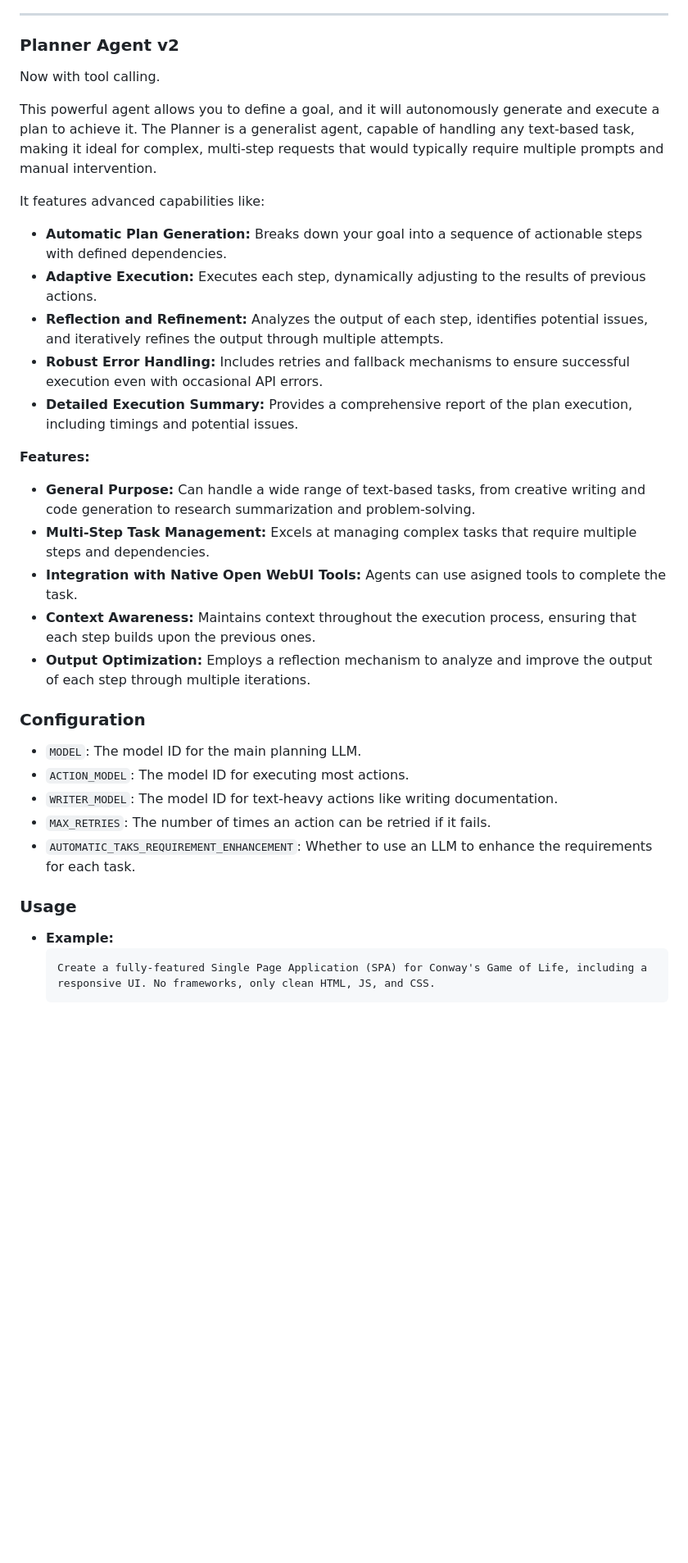
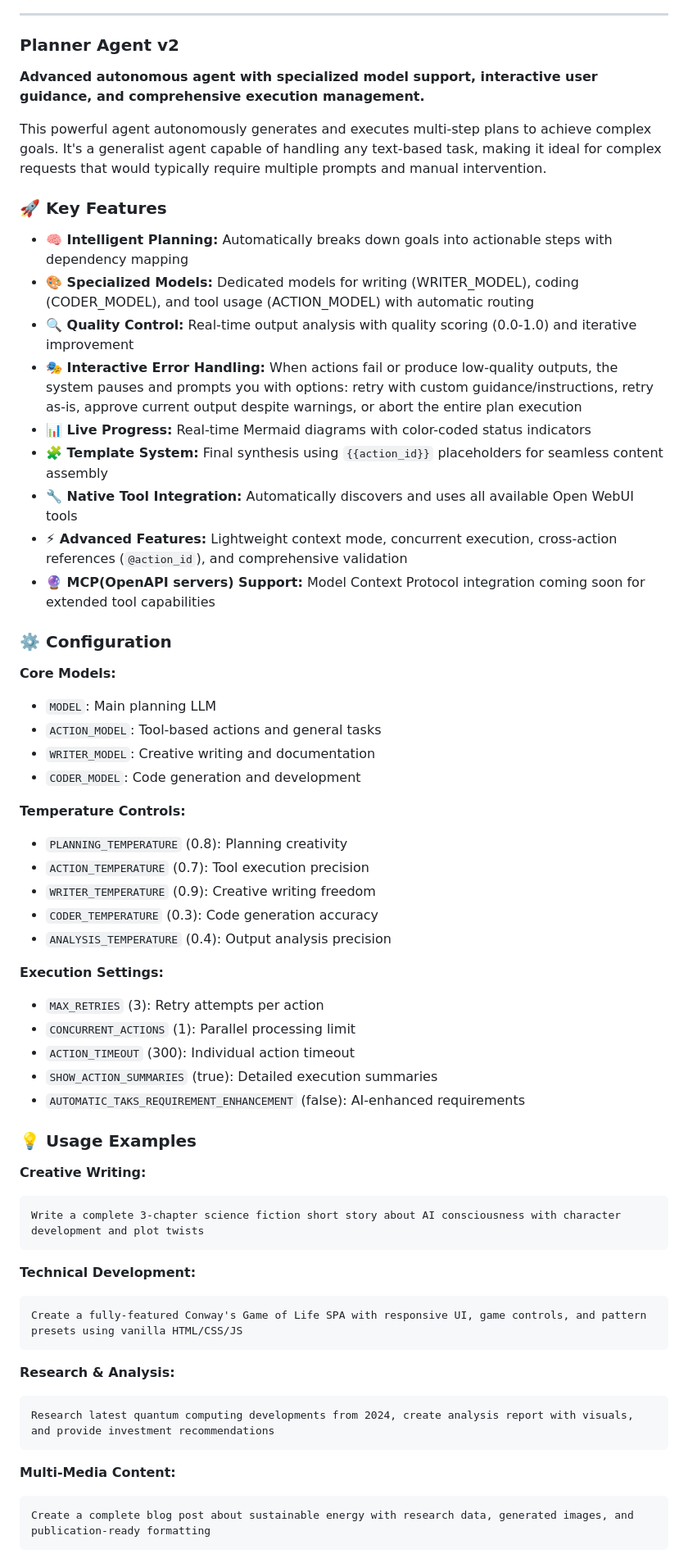
Before and after one commit to Haervwe/open-webui-tools, a Markdown page: README.md, the part around one of its changes. Shown at 82% size. GitHub-like rendering; blank space fills up the shorter version.

Commit message:
feat(planner): Revise Planner Agent v2 description and enhance feature details for clarity and comprehensiveness

````diff
--- a/README.md
+++ b/README.md
@@ -336,38 +336,65 @@ Connects Open WebUI to the Flux Kontext image-to-image editing model via ComfyUI
 
 ### Planner Agent v2
 
-Now with tool calling.
+**Advanced autonomous agent with specialized model support, interactive user guidance, and comprehensive execution management.**
 
-This powerful agent allows you to define a goal, and it will autonomously generate and execute a plan to achieve it. The Planner is a generalist agent, capable of handling any text-based task, making it ideal for complex, multi-step requests that would typically require multiple prompts and manual intervention.
+This powerful agent autonomously generates and executes multi-step plans to achieve complex goals. It's a generalist agent capable of handling any text-based task, making it ideal for complex requests that would typically require multiple prompts and manual intervention.
 
-It features advanced capabilities like:
+### 🚀 Key Features
 
-* **Automatic Plan Generation:**  Breaks down your goal into a sequence of actionable steps with defined dependencies.
-* **Adaptive Execution:**  Executes each step, dynamically adjusting to the results of previous actions.
-* **Reflection and Refinement:** Analyzes the output of each step, identifies potential issues, and iteratively refines the output through multiple attempts.
-* **Robust Error Handling:** Includes retries and fallback mechanisms to ensure successful execution even with occasional API errors.
-* **Detailed Execution Summary:** Provides a comprehensive report of the plan execution, including timings and potential issues.
+* **🧠 Intelligent Planning:** Automatically breaks down goals into actionable steps with dependency mapping
+* **🎨 Specialized Models:** Dedicated models for writing (WRITER_MODEL), coding (CODER_MODEL), and tool usage (ACTION_MODEL) with automatic routing
+* **🔍 Quality Control:** Real-time output analysis with quality scoring (0.0-1.0) and iterative improvement
+* **🎭 Interactive Error Handling:** When actions fail or produce low-quality outputs, the system pauses and prompts you with options: retry with custom guidance/instructions, retry as-is, approve current output despite warnings, or abort the entire plan execution
+* **📊 Live Progress:** Real-time Mermaid diagrams with color-coded status indicators
+* **🧩 Template System:** Final synthesis using `{{action_id}}` placeholders for seamless content assembly
+* **🔧 Native Tool Integration:** Automatically discovers and uses all available Open WebUI tools
+* **⚡ Advanced Features:** Lightweight context mode, concurrent execution, cross-action references (`@action_id`), and comprehensive validation
+* **🔮 MCP(OpenAPI servers) Support:** Model Context Protocol integration coming soon for extended tool capabilities
 
-**Features:**
+### ⚙️ Configuration
 
-* **General Purpose:** Can handle a wide range of text-based tasks, from creative writing and code generation to research summarization and problem-solving.
-* **Multi-Step Task Management:** Excels at managing complex tasks that require multiple steps and dependencies.
-* **Integration with Native Open WebUI Tools:** Agents can use asigned tools to complete the task.
-* **Context Awareness:**  Maintains context throughout the execution process, ensuring that each step builds upon the previous ones.
-* **Output Optimization:**  Employs a reflection mechanism to analyze and improve the output of each step through multiple iterations.
+**Core Models:**
+- `MODEL`: Main planning LLM
+- `ACTION_MODEL`: Tool-based actions and general tasks
+- `WRITER_MODEL`: Creative writing and documentation
+- `CODER_MODEL`: Code generation and development
 
-### Configuration
-- `MODEL`: The model ID for the main planning LLM.
-- `ACTION_MODEL`: The model ID for executing most actions.
-- `WRITER_MODEL`: The model ID for text-heavy actions like writing documentation.
-- `MAX_RETRIES`: The number of times an action can be retried if it fails.
-- `AUTOMATIC_TAKS_REQUIREMENT_ENHANCEMENT`: Whether to use an LLM to enhance the requirements for each task.
+**Temperature Controls:**
+- `PLANNING_TEMPERATURE` (0.8): Planning creativity
+- `ACTION_TEMPERATURE` (0.7): Tool execution precision
+- `WRITER_TEMPERATURE` (0.9): Creative writing freedom
+- `CODER_TEMPERATURE` (0.3): Code generation accuracy
+- `ANALYSIS_TEMPERATURE` (0.4): Output analysis precision
 
-### Usage
-- **Example:**
-  ```
-  Create a fully-featured Single Page Application (SPA) for Conway's Game of Life, including a responsive UI. No frameworks, only clean HTML, JS, and CSS.
-  ```
+**Execution Settings:**
+- `MAX_RETRIES` (3): Retry attempts per action
+- `CONCURRENT_ACTIONS` (1): Parallel processing limit
+- `ACTION_TIMEOUT` (300): Individual action timeout
+- `SHOW_ACTION_SUMMARIES` (true): Detailed execution summaries
+- `AUTOMATIC_TAKS_REQUIREMENT_ENHANCEMENT` (false): AI-enhanced requirements
+
+### 💡 Usage Examples
+
+**Creative Writing:**
+```
+Write a complete 3-chapter science fiction short story about AI consciousness with character development and plot twists
+```
+
+**Technical Development:**
+```
+Create a fully-featured Conway's Game of Life SPA with responsive UI, game controls, and pattern presets using vanilla HTML/CSS/JS
+```
+
+**Research & Analysis:**
+```
+Research latest quantum computing developments from 2024, create analysis report with visuals, and provide investment recommendations
+```
+
+**Multi-Media Content:**
+```
+Create a complete blog post about sustainable energy with research data, generated images, and publication-ready formatting
+```
 
 ![Planner Agent Example](img/planner.png)
 *Example of Planner Agent in action*
````
Also changed, not shown: other parts of README.md (+1 -1 lines).
